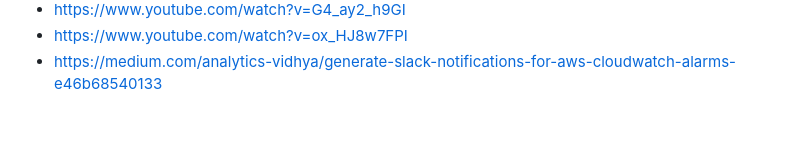
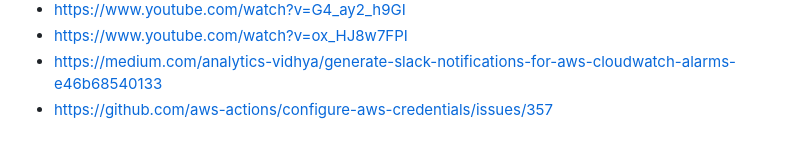
Before and after one commit to knav33n/naveenkumar.dev, a Markdown page: README.md, the part around the change. GitHub-like rendering.

Commit message:
added link to OpenIDConnect issue

```diff
--- a/README.md
+++ b/README.md
@@ -38,3 +38,4 @@ Helpful links -
 - https://www.youtube.com/watch?v=G4_ay2_h9GI
 - https://www.youtube.com/watch?v=ox_HJ8w7FPI
 - https://medium.com/analytics-vidhya/generate-slack-notifications-for-aws-cloudwatch-alarms-e46b68540133
+- https://github.com/aws-actions/configure-aws-credentials/issues/357
```
